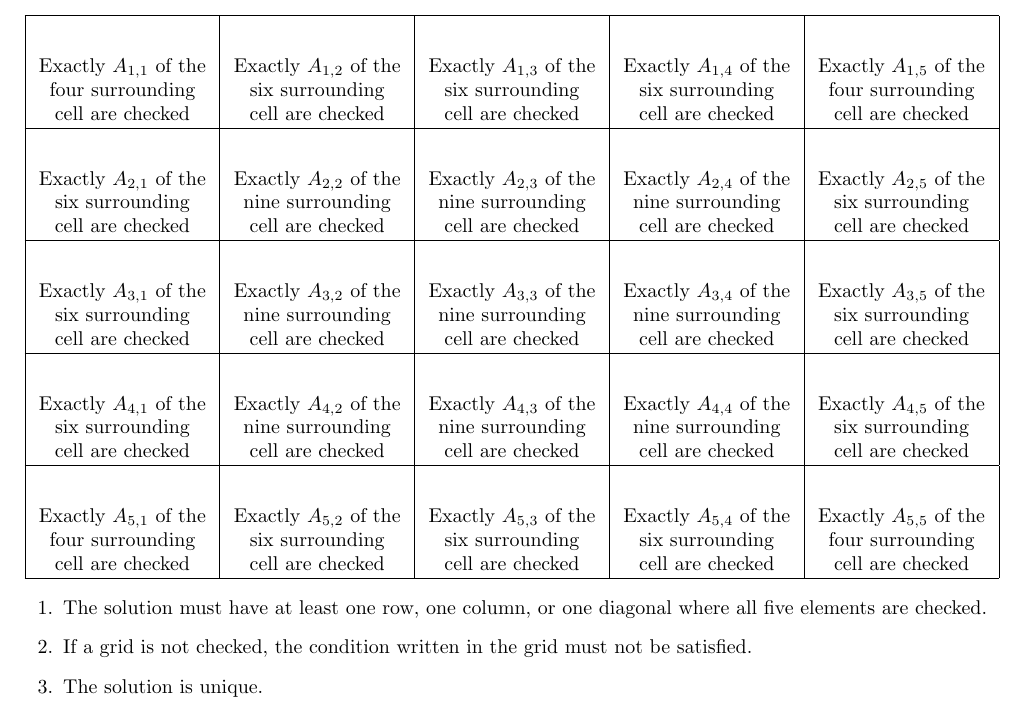
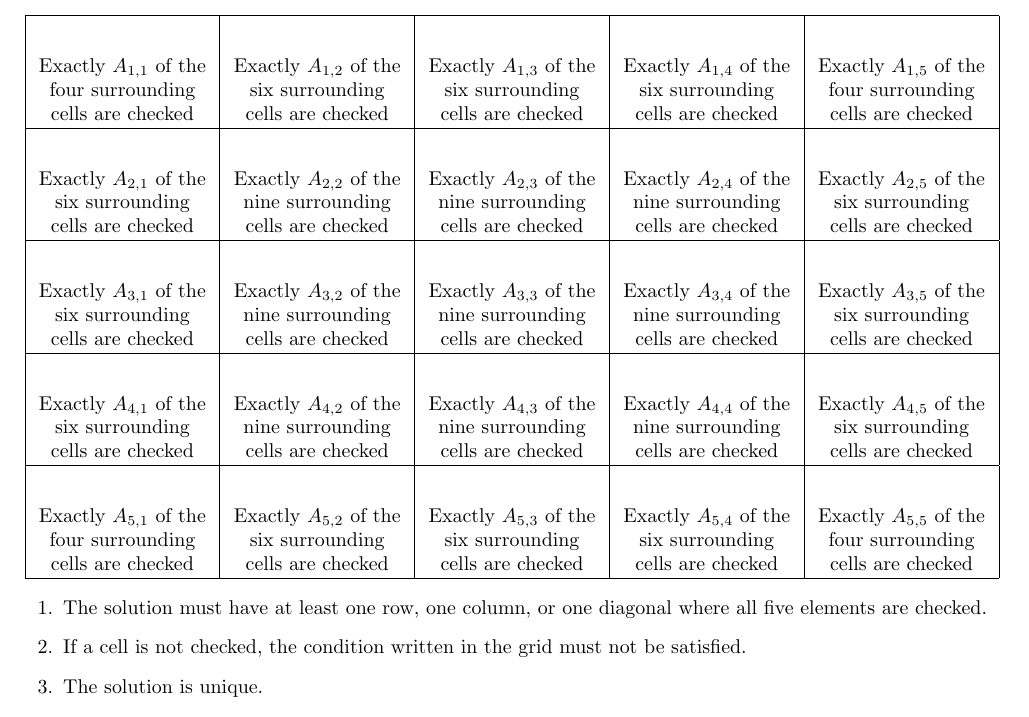
Before and after one commit to GGN-2015/random-bingo-game, a LaTeX document (templates/latex_template_en.tex): part of the page, cut so that both start at the same text. Compiled offline with pdfLaTeX.

Commit message:
v2025-05-28

```diff
--- a/templates/latex_template_en.tex
+++ b/templates/latex_template_en.tex
@@ -22,15 +22,15 @@
 {\centering
 	\begin{tabular}{|*{5}{C{3cm}|}}
 		\hline
-		\rule{0pt}{1cm}\makecell[t]{Exactly $A_{1,1}$ of the\\ four surrounding\\ cell are checked} & \makecell[t]{Exactly $A_{1,2}$ of the\\ six surrounding\\ cell are checked} & \makecell[t]{Exactly $A_{1,3}$ of the\\ six surrounding\\ cell are checked} & \makecell[t]{Exactly $A_{1,4}$ of the\\ six surrounding\\ cell are checked} & \makecell[t]{Exactly $A_{1,5}$ of the\\ four surrounding\\ cell are checked} \\
+		\rule{0pt}{1cm}\makecell[t]{Exactly $A_{1,1}$ of the\\ four surrounding\\ cells are checked} & \makecell[t]{Exactly $A_{1,2}$ of the\\ six surrounding\\ cells are checked} & \makecell[t]{Exactly $A_{1,3}$ of the\\ six surrounding\\ cells are checked} & \makecell[t]{Exactly $A_{1,4}$ of the\\ six surrounding\\ cells are checked} & \makecell[t]{Exactly $A_{1,5}$ of the\\ four surrounding\\ cells are checked} \\
 		\hline
-		\rule{0pt}{1cm}\makecell[t]{Exactly $A_{2,1}$ of the\\ six surrounding\\ cell are checked} & \makecell[t]{Exactly $A_{2,2}$ of the\\ nine surrounding\\ cell are checked} & \makecell[t]{Exactly $A_{2,3}$ of the\\ nine surrounding\\ cell are checked} & \makecell[t]{Exactly $A_{2,4}$ of the\\ nine surrounding\\ cell are checked} & \makecell[t]{Exactly $A_{2,5}$ of the\\ six surrounding\\ cell are checked} \\
+		\rule{0pt}{1cm}\makecell[t]{Exactly $A_{2,1}$ of the\\ six surrounding\\ cells are checked} & \makecell[t]{Exactly $A_{2,2}$ of the\\ nine surrounding\\ cells are checked} & \makecell[t]{Exactly $A_{2,3}$ of the\\ nine surrounding\\ cells are checked} & \makecell[t]{Exactly $A_{2,4}$ of the\\ nine surrounding\\ cells are checked} & \makecell[t]{Exactly $A_{2,5}$ of the\\ six surrounding\\ cells are checked} \\
 		\hline
-		\rule{0pt}{1cm}\makecell[t]{Exactly $A_{3,1}$ of the\\ six surrounding\\ cell are checked} & \makecell[t]{Exactly $A_{3,2}$ of the\\ nine surrounding\\ cell are checked} & \makecell[t]{Exactly $A_{3,3}$ of the\\ nine surrounding\\ cell are checked} & \makecell[t]{Exactly $A_{3,4}$ of the\\ nine surrounding\\ cell are checked} & \makecell[t]{Exactly $A_{3,5}$ of the\\ six surrounding\\ cell are checked} \\
+		\rule{0pt}{1cm}\makecell[t]{Exactly $A_{3,1}$ of the\\ six surrounding\\ cells are checked} & \makecell[t]{Exactly $A_{3,2}$ of the\\ nine surrounding\\ cells are checked} & \makecell[t]{Exactly $A_{3,3}$ of the\\ nine surrounding\\ cells are checked} & \makecell[t]{Exactly $A_{3,4}$ of the\\ nine surrounding\\ cells are checked} & \makecell[t]{Exactly $A_{3,5}$ of the\\ six surrounding\\ cells are checked} \\
 		\hline
-		\rule{0pt}{1cm}\makecell[t]{Exactly $A_{4,1}$ of the\\ six surrounding\\ cell are checked} & \makecell[t]{Exactly $A_{4,2}$ of the\\ nine surrounding\\ cell are checked} & \makecell[t]{Exactly $A_{4,3}$ of the\\ nine surrounding\\ cell are checked} & \makecell[t]{Exactly $A_{4,4}$ of the\\ nine surrounding\\ cell are checked} & \makecell[t]{Exactly $A_{4,5}$ of the\\ six surrounding\\ cell are checked} \\
+		\rule{0pt}{1cm}\makecell[t]{Exactly $A_{4,1}$ of the\\ six surrounding\\ cells are checked} & \makecell[t]{Exactly $A_{4,2}$ of the\\ nine surrounding\\ cells are checked} & \makecell[t]{Exactly $A_{4,3}$ of the\\ nine surrounding\\ cells are checked} & \makecell[t]{Exactly $A_{4,4}$ of the\\ nine surrounding\\ cells are checked} & \makecell[t]{Exactly $A_{4,5}$ of the\\ six surrounding\\ cells are checked} \\
 		\hline
-		\rule{0pt}{1cm}\makecell[t]{Exactly $A_{5,1}$ of the\\ four surrounding\\ cell are checked} & \makecell[t]{Exactly $A_{5,2}$ of the\\ six surrounding\\ cell are checked} & \makecell[t]{Exactly $A_{5,3}$ of the\\ six surrounding\\ cell are checked} & \makecell[t]{Exactly $A_{5,4}$ of the\\ six surrounding\\ cell are checked} & \makecell[t]{Exactly $A_{5,5}$ of the\\ four surrounding\\ cell are checked} \\
+		\rule{0pt}{1cm}\makecell[t]{Exactly $A_{5,1}$ of the\\ four surrounding\\ cells are checked} & \makecell[t]{Exactly $A_{5,2}$ of the\\ six surrounding\\ cells are checked} & \makecell[t]{Exactly $A_{5,3}$ of the\\ six surrounding\\ cells are checked} & \makecell[t]{Exactly $A_{5,4}$ of the\\ six surrounding\\ cells are checked} & \makecell[t]{Exactly $A_{5,5}$ of the\\ four surrounding\\ cells are checked} \\
 		\hline
 	\end{tabular}
 	\par}
@@ -38,7 +38,7 @@
 
 \begin{enumerate}
 	\item The solution must have at least one row, one column, or one diagonal where all five elements are checked.
-	\item If a grid is not checked, the condition written in the grid must not be satisfied.
+	\item If a cell is not checked, the condition written in the grid must not be satisfied.
 	\item The solution is unique.
 	\item Random seed: random\_seed, number of iterations: round\_num
 \end{enumerate}
```
Also changed, not shown: games/en/19260817.pdf, games/zh/19260817.pdf.
